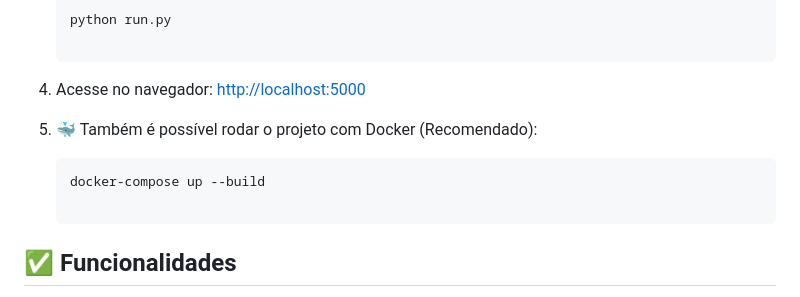
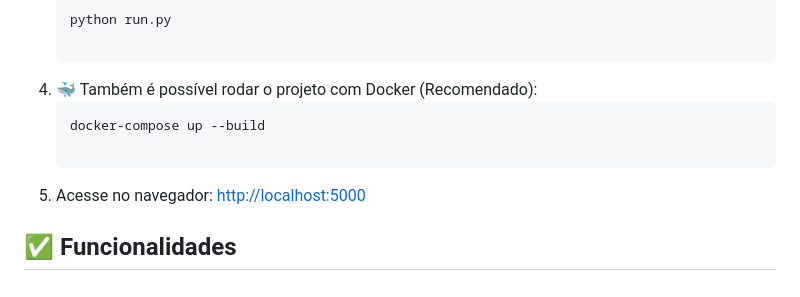
Before and after one commit to gcarucce10/flask-contacts, a Markdown page: README.md, the part around the change. Drawn GitHub-style.

````diff
--- a/README.md
+++ b/README.md
@@ -74,12 +74,12 @@ Um sistema web simples para gerenciar contatos pessoais, desenvolvido com **Flas
    ```bash
    python run.py
 
-4. Acesse no navegador:
-   [http://localhost:5000](http://localhost:5000)
-
-5. 🐳 Também é possível rodar o projeto com Docker (Recomendado):
+4. 🐳 Também é possível rodar o projeto com Docker (Recomendado):
     ```bash
    docker-compose up --build
+
+5. Acesse no navegador:
+   [http://localhost:5000](http://localhost:5000)
 
 ## ✅ Funcionalidades
 
````
